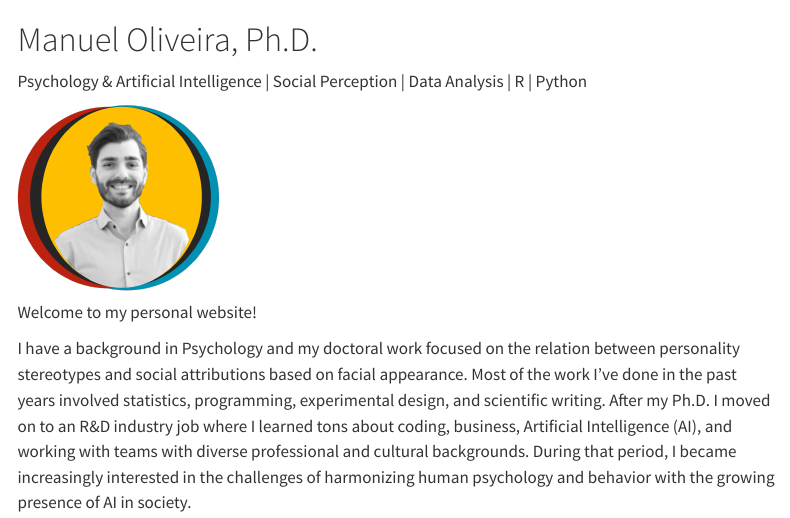
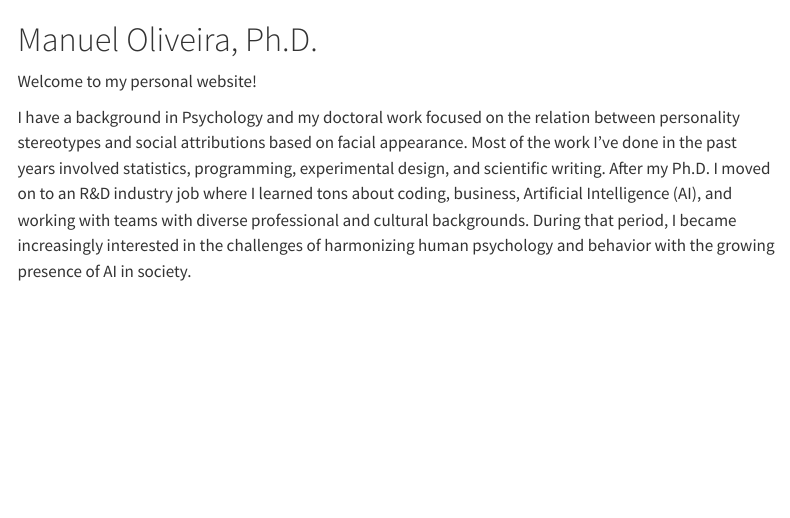
Before and after one commit to olivethree/blogsite, a Quarto document (index.qmd): the page in a window 1100 px wide, from its top. Rendered offline with R 4.5, knitr and Pandoc in place of Quarto, with nearby package versions; menus at the side of the page are left out.

Commit message:
updated content

```diff
--- a/index.qmd
+++ b/index.qmd
@@ -4,10 +4,6 @@ title: ""
 
 # Manuel Oliveira, Ph.D.
 
-Psychology & Artificial Intelligence \| Social Perception \| Data Analysis \| R \| Python
-
-![](assets/profile_yellow.png){#profilepic fig-align="center" width="200"}
-
 Welcome to my personal website!
 
 I have a background in Psychology and my doctoral work focused on the relation between personality stereotypes and social attributions based on facial appearance. Most of the work I've done in the past years involved statistics, programming, experimental design, and scientific writing. After my Ph.D. I moved on to an R&D industry job where I learned tons about coding, business, Artificial Intelligence (AI), and working with teams with diverse professional and cultural backgrounds. During that period, I became increasingly interested in the challenges of harmonizing human psychology and behavior with the growing presence of AI in society.
```
Also changed, not shown: publications.qmd (+2 -0 lines), assets/Cartoonify.svg (added), assets/cartoon_mjbo.png (added), assets/profile_picture_mjbo.jpg (added), docs/search.json, 3 other files.
